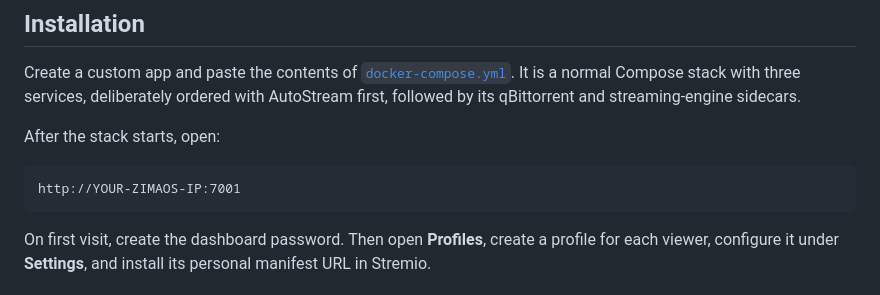
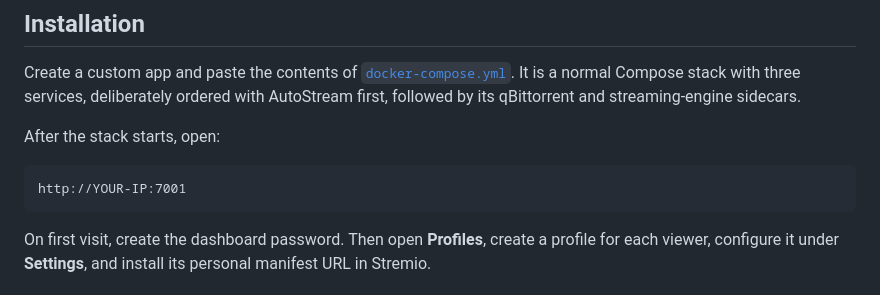
Before and after one commit to l-zwlw/AutoStream, a Markdown page: README.md, the part around the change. Rendered like a GitHub page.

Commit message:
Update IP format in README for clarity

````diff
--- a/README.md
+++ b/README.md
@@ -83,7 +83,7 @@ Create a custom app and paste the contents of [`docker-compose.yml`](docker-comp
 After the stack starts, open:
 
 ```text
-http://YOUR-ZIMAOS-IP:7001
+http://YOUR-IP:7001
 ```
 
 On first visit, create the dashboard password. Then open **Profiles**, create a profile for each viewer, configure it under **Settings**, and install its personal manifest URL in Stremio.
````
